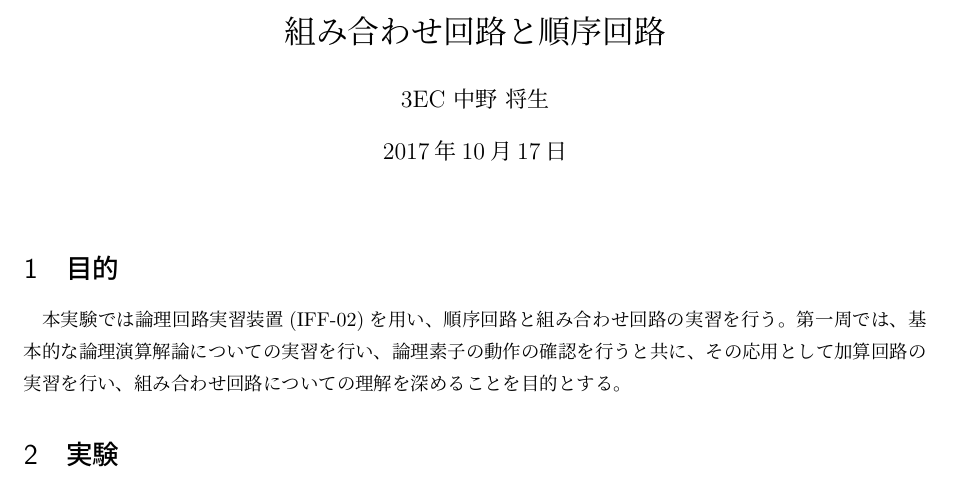
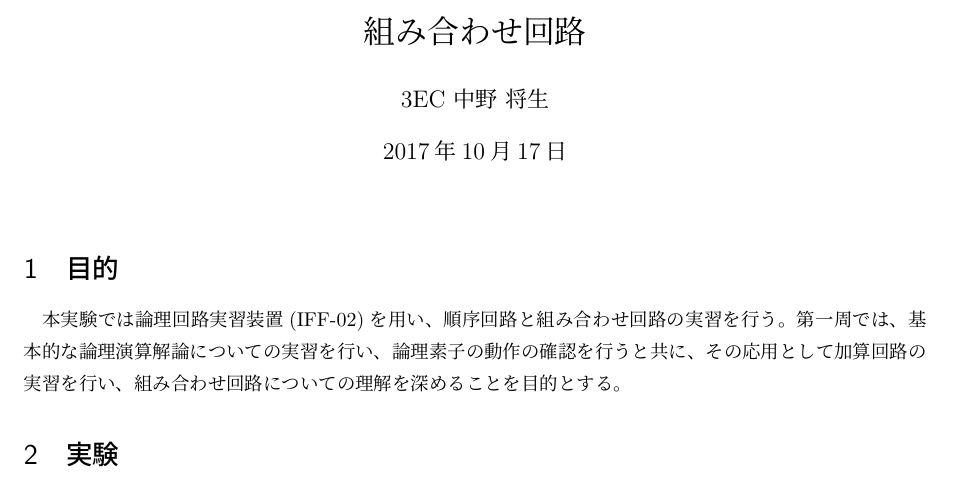
Before and after one commit to namachan10777/reports, a LaTeX document (組み合わせ回路/report.tex): part of page 1 of 8, cut so that both start at the same text. Compiled offline with pLaTeX and dvipdfmx.

Commit message:
fix title

```diff
--- a/組み合わせ回路/report.tex
+++ b/組み合わせ回路/report.tex
@@ -1,7 +1,7 @@
 \documentclass[dvipdfmx]{jsarticle}
 \usepackage{here}
 \begin{document}
-	\title{組み合わせ回路と順序回路}
+	\title{組み合わせ回路}
 	\author{3EC 中野 将生}
 	\maketitle
 	\section{目的}
```
